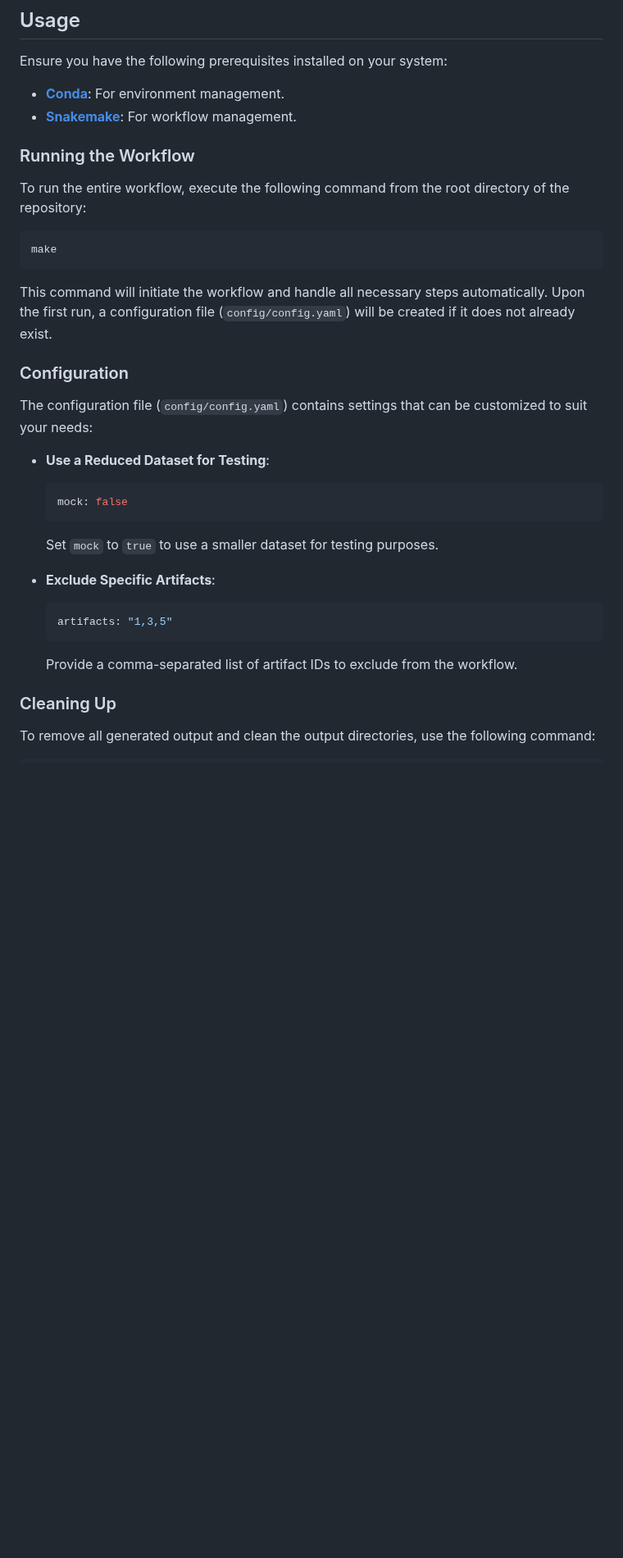
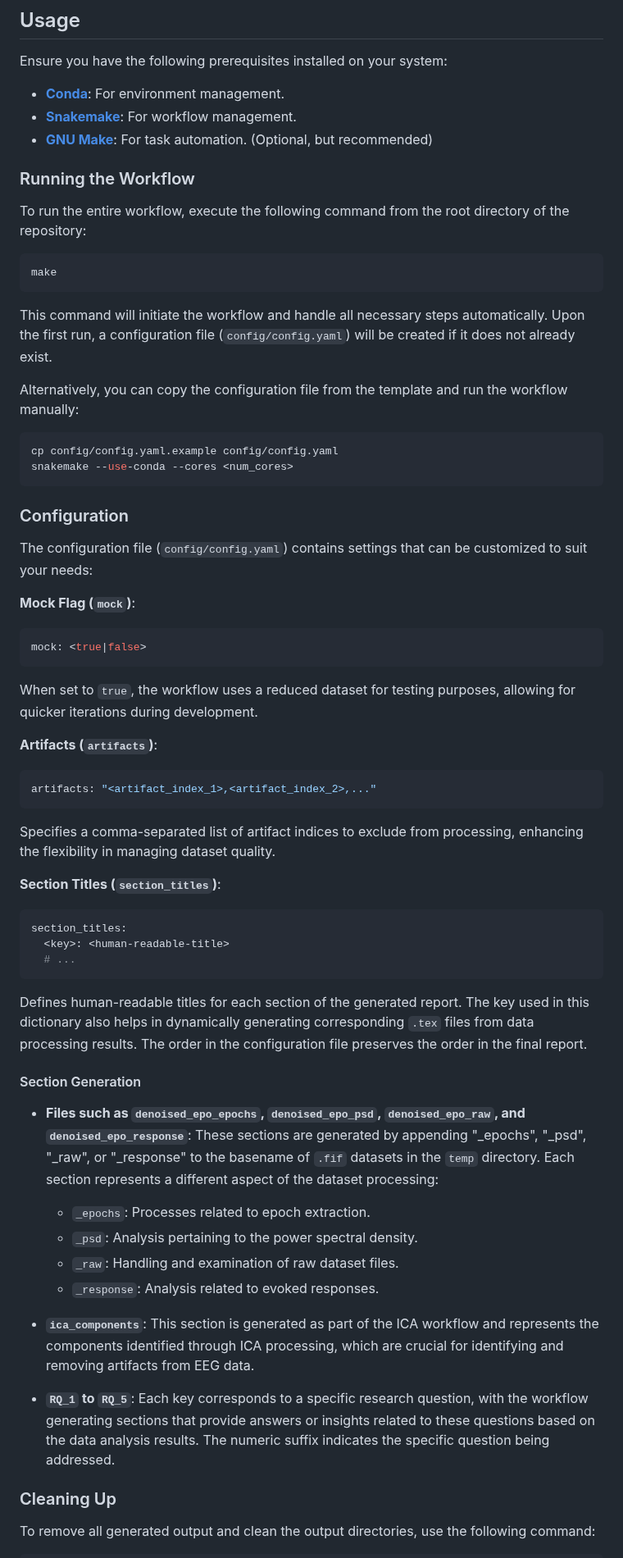
Before and after one commit to tauqeerrumaney/RSE_2, a Markdown page: README.md, the part around one of its changes. Shown at 82% size. Rendered like a GitHub page; blank space fills up the shorter version.

Commit message:
docs(README): add explanation on report section generation

````diff
--- a/README.md
+++ b/README.md
@@ -16,6 +16,7 @@ Ensure you have the following prerequisites installed on your system:
 
 - **[Conda](https://docs.anaconda.com/miniconda/)**: For environment management.
 - **[Snakemake](https://snakemake.readthedocs.io/en/stable/)**: For workflow management.
+- **[GNU Make](https://www.gnu.org/software/make/)**: For task automation. (Optional, but recommended)
 
 ### Running the Workflow
 
@@ -27,21 +28,49 @@ make
 
 This command will initiate the workflow and handle all necessary steps automatically. Upon the first run, a configuration file (`config/config.yaml`) will be created if it does not already exist.
 
+Alternatively, you can copy the configuration file from the template and run the workflow manually:
+
+```sh
+cp config/config.yaml.example config/config.yaml
+snakemake --use-conda --cores <num_cores>
+```
+
 ### Configuration
 
 The configuration file (`config/config.yaml`) contains settings that can be customized to suit your needs:
 
-- **Use a Reduced Dataset for Testing**:
-  ```yaml
-  mock: false
-  ```
-  Set `mock` to `true` to use a smaller dataset for testing purposes.
+**Mock Flag (`mock`)**:
+```yaml
+mock: <true|false>
+```
+When set to `true`, the workflow uses a reduced dataset for testing purposes, allowing for quicker iterations during development.
 
-- **Exclude Specific Artifacts**:
-  ```yaml
-  artifacts: "1,3,5"
-  ```
-  Provide a comma-separated list of artifact IDs to exclude from the workflow.
+
+**Artifacts (`artifacts`)**:
+```yaml
+artifacts: "<artifact_index_1>,<artifact_index_2>,..."
+```
+Specifies a comma-separated list of artifact indices to exclude from processing, enhancing the flexibility in managing dataset quality.
+
+**Section Titles (`section_titles`)**:
+```yaml
+section_titles:
+  <key>: <human-readable-title>
+  # ...
+```
+Defines human-readable titles for each section of the generated report. The key used in this dictionary also helps in dynamically generating corresponding `.tex` files from data processing results. The order in the configuration file preserves the order in the final report.
+
+#### Section Generation
+
+- **Files such as `denoised_epo_epochs`, `denoised_epo_psd`, `denoised_epo_raw`, and `denoised_epo_response`**: These sections are generated by appending "_epochs", "_psd", "_raw", or "_response" to the basename of `.fif` datasets in the `temp` directory. Each section represents a different aspect of the dataset processing:
+  - `_epochs`: Processes related to epoch extraction.
+  - `_psd`: Analysis pertaining to the power spectral density.
+  - `_raw`: Handling and examination of raw dataset files.
+  - `_response`: Analysis related to evoked responses.
+
+- **`ica_components`**: This section is generated as part of the ICA workflow and represents the components identified through ICA processing, which are crucial for identifying and removing artifacts from EEG data.
+
+- **`RQ_1` to `RQ_5`**: Each key corresponds to a specific research question, with the workflow generating sections that provide answers or insights related to these questions based on the data analysis results. The numeric suffix indicates the specific question being addressed.
 
 ### Cleaning Up
 
````
Also changed, not shown: other parts of README.md (+1 -1 lines).
